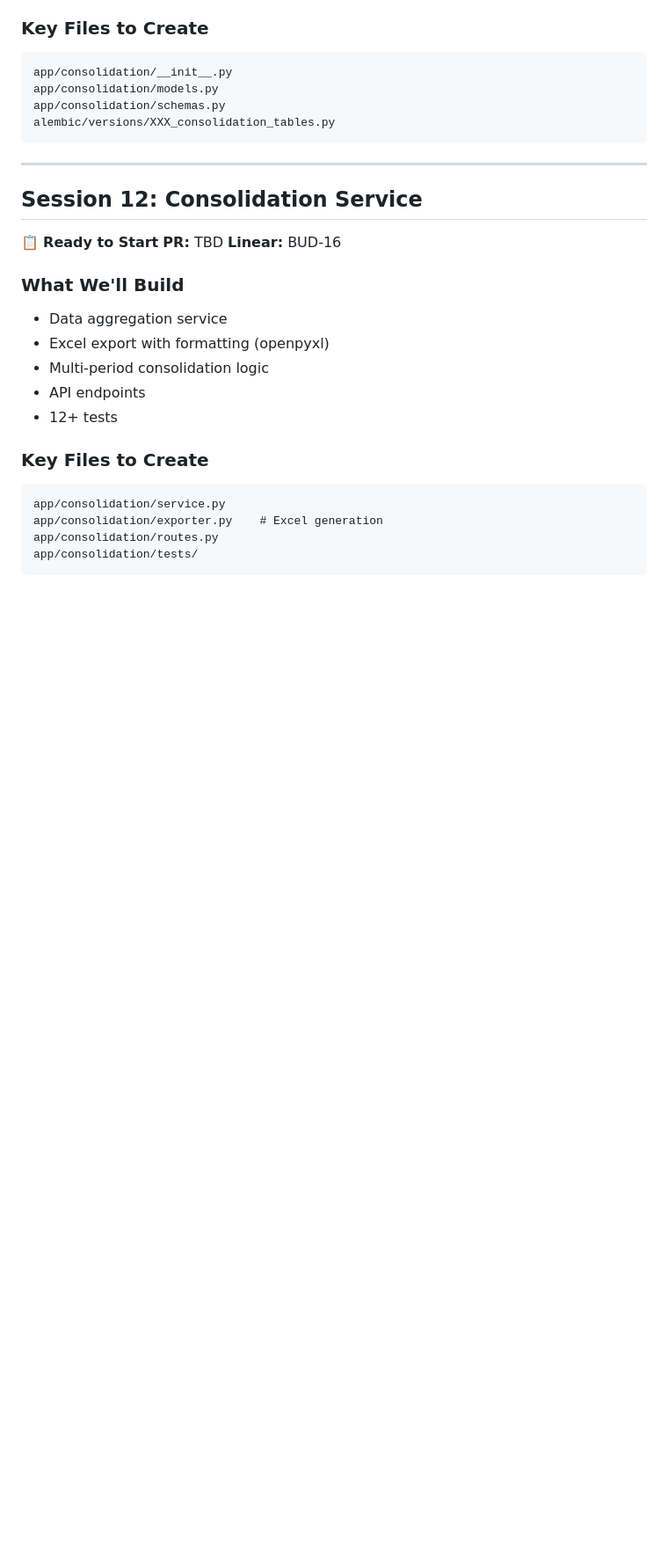
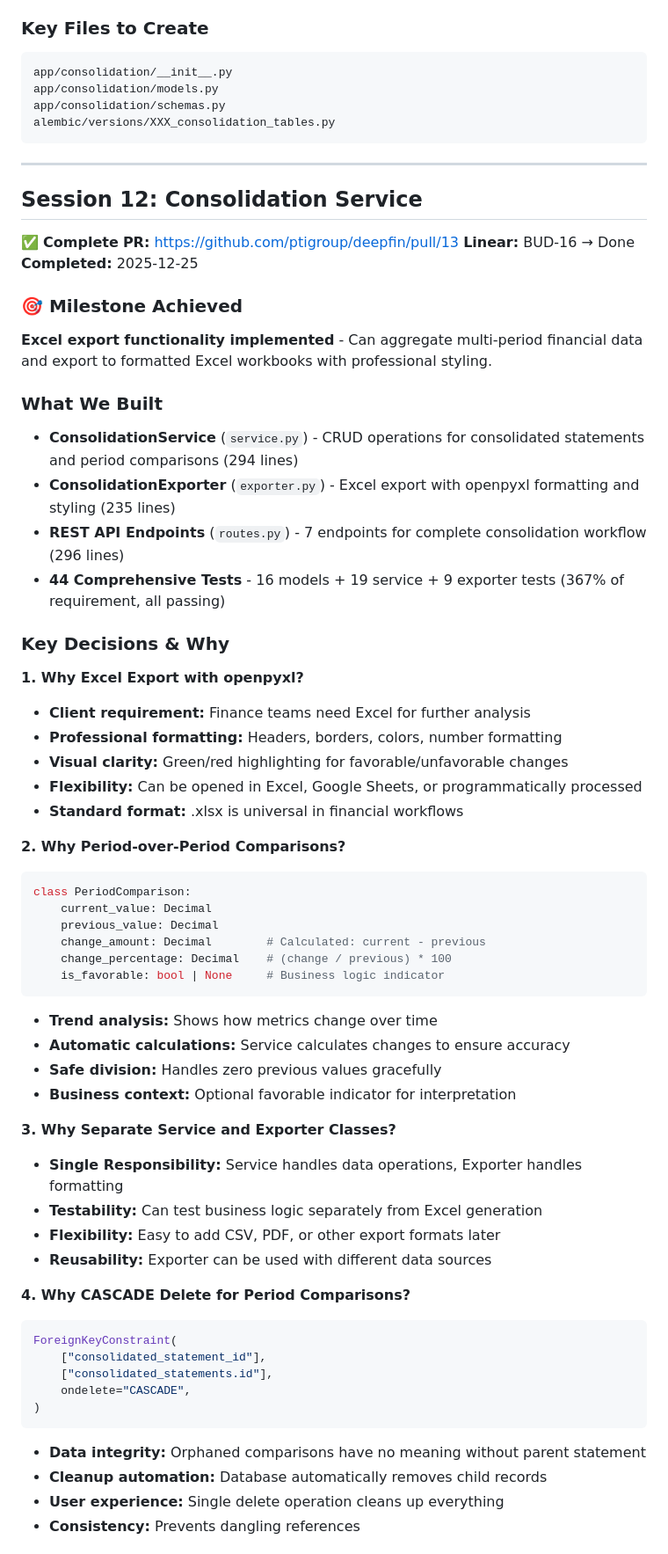
Before and after one commit to ptigroup/deepfin, a Markdown page: JOURNEY.md, the part around the change printed below. Shown: that part at 88% size. Drawn GitHub-style; blank space fills up the shorter version.

Commit message:
Update JOURNEY.md with Session 12 completion

````diff
--- a/JOURNEY.md
+++ b/JOURNEY.md
@@ -1508,21 +1508,59 @@ alembic/versions/XXX_consolidation_tables.py
 
 ## Session 12: Consolidation Service
 
-📋 **Ready to Start**
-**PR:** TBD
-**Linear:** BUD-16
-
-### What We'll Build
-- Data aggregation service
-- Excel export with formatting (openpyxl)
-- Multi-period consolidation logic
-- API endpoints
-- 12+ tests
-
-### Key Files to Create
-```
-app/consolidation/service.py
-app/consolidation/exporter.py    # Excel generation
-app/consolidation/routes.py
-app/consolidation/tests/
-```
+✅ **Complete**
+**PR:** https://github.com/ptigroup/deepfin/pull/13
+**Linear:** BUD-16 → Done
+**Completed:** 2025-12-25
+
+### 🎯 Milestone Achieved
+**Excel export functionality implemented** - Can aggregate multi-period financial data and export to formatted Excel workbooks with professional styling.
+
+### What We Built
+- **ConsolidationService** (`service.py`) - CRUD operations for consolidated statements and period comparisons (294 lines)
+- **ConsolidationExporter** (`exporter.py`) - Excel export with openpyxl formatting and styling (235 lines)
+- **REST API Endpoints** (`routes.py`) - 7 endpoints for complete consolidation workflow (296 lines)
+- **44 Comprehensive Tests** - 16 models + 19 service + 9 exporter tests (367% of requirement, all passing)
+
+### Key Decisions & Why
+
+**1. Why Excel Export with openpyxl?**
+- **Client requirement:** Finance teams need Excel for further analysis
+- **Professional formatting:** Headers, borders, colors, number formatting
+- **Visual clarity:** Green/red highlighting for favorable/unfavorable changes
+- **Flexibility:** Can be opened in Excel, Google Sheets, or programmatically processed
+- **Standard format:** .xlsx is universal in financial workflows
+
+**2. Why Period-over-Period Comparisons?**
+```python
+class PeriodComparison:
+    current_value: Decimal
+    previous_value: Decimal
+    change_amount: Decimal        # Calculated: current - previous
+    change_percentage: Decimal    # (change / previous) * 100
+    is_favorable: bool | None     # Business logic indicator
+```
+- **Trend analysis:** Shows how metrics change over time
+- **Automatic calculations:** Service calculates changes to ensure accuracy
+- **Safe division:** Handles zero previous values gracefully
+- **Business context:** Optional favorable indicator for interpretation
+
+**3. Why Separate Service and Exporter Classes?**
+- **Single Responsibility:** Service handles data operations, Exporter handles formatting
+- **Testability:** Can test business logic separately from Excel generation
+- **Flexibility:** Easy to add CSV, PDF, or other export formats later
+- **Reusability:** Exporter can be used with different data sources
+
+**4. Why CASCADE Delete for Period Comparisons?**
+```python
+ForeignKeyConstraint(
+    ["consolidated_statement_id"],
+    ["consolidated_statements.id"],
+    ondelete="CASCADE",
+)
+```
+- **Data integrity:** Orphaned comparisons have no meaning without parent statement
+- **Cleanup automation:** Database automatically removes child records
+- **User experience:** Single delete operation cleans up everything
+- **Consistency:** Prevents dangling references
+
````
Also changed, not shown: other parts of JOURNEY.md (+86 -3 lines).
